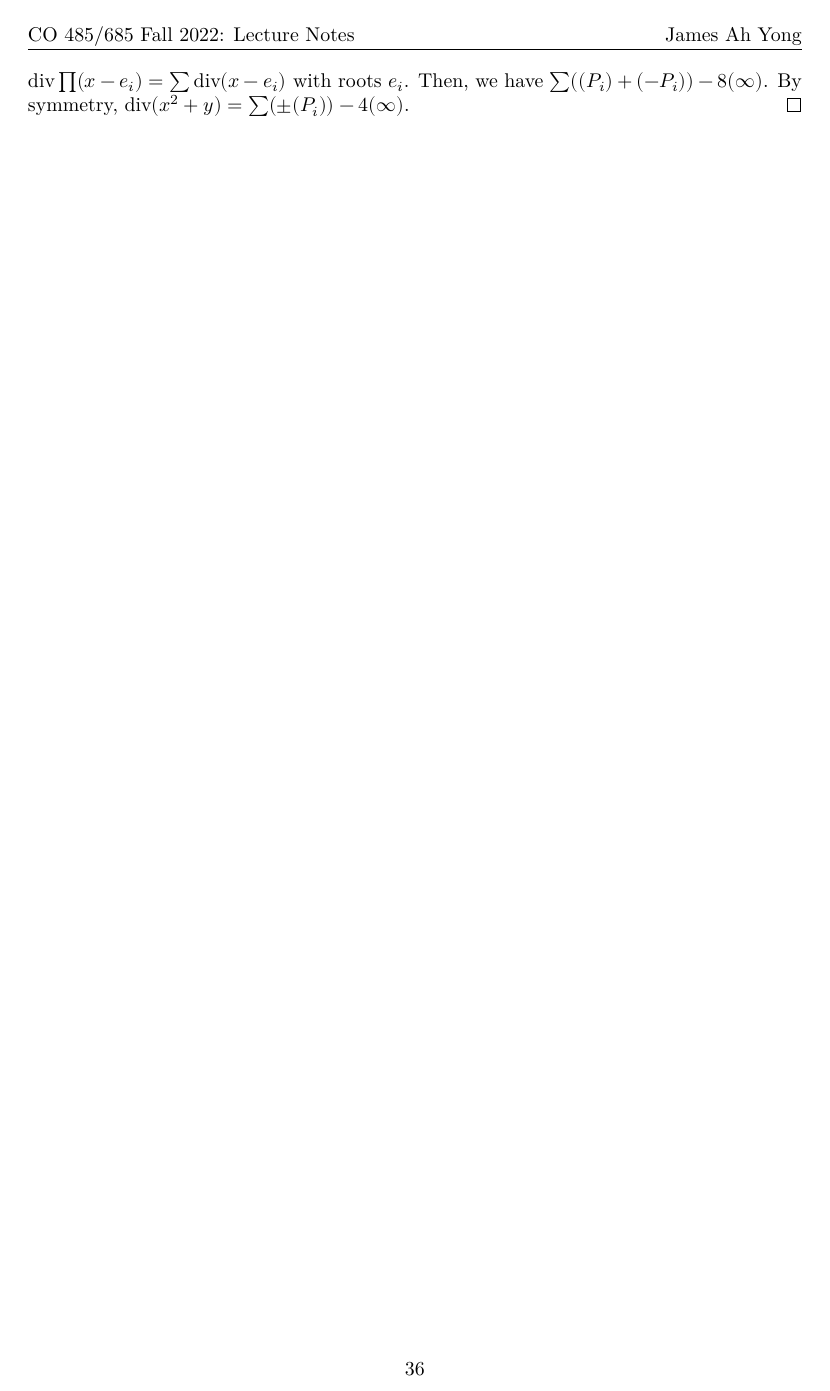
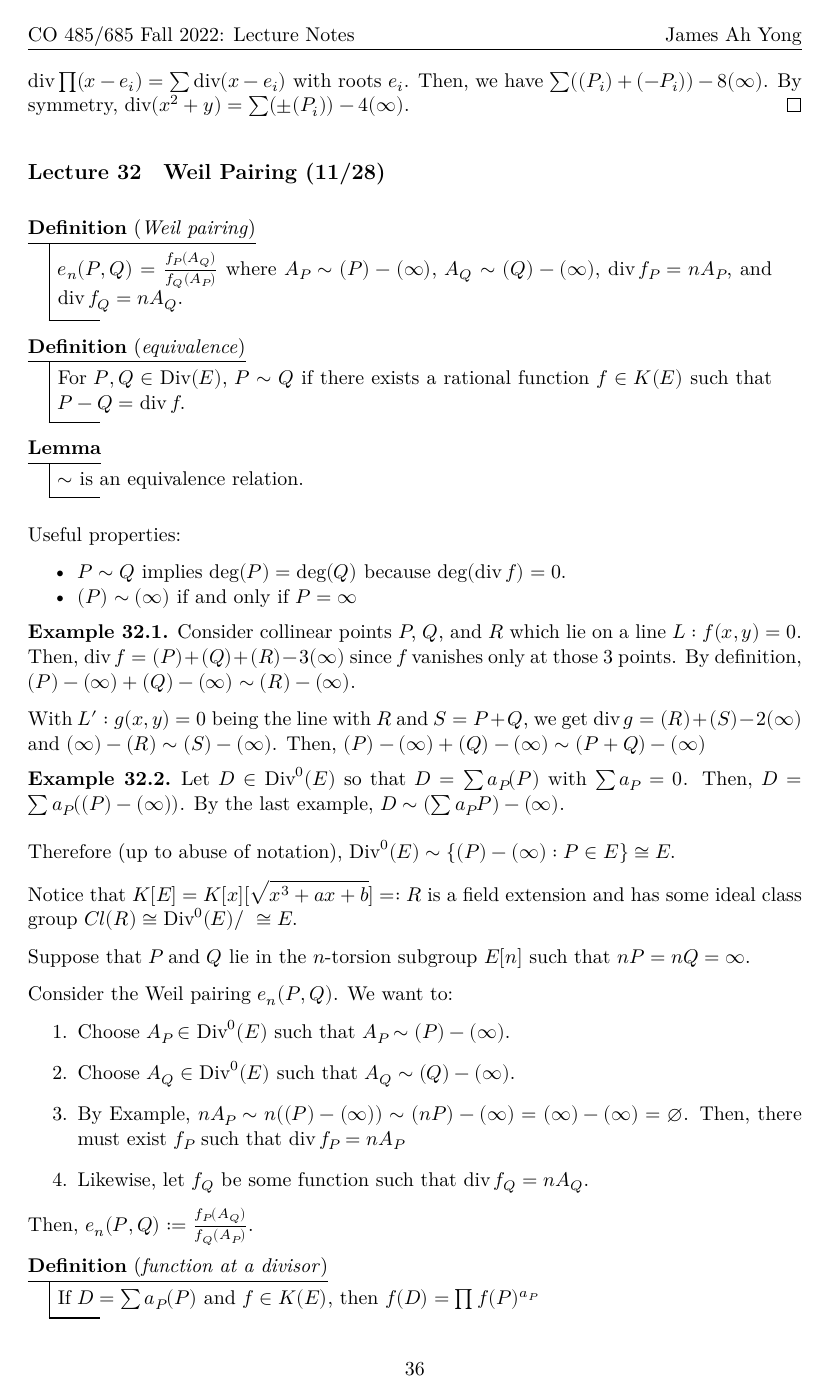
Before and after one commit to RetroCraft/problems, a LaTeX thesis (CO485/notes.tex): page 36 of 36 before the commit and page 36 of 38 after it. The pictures show the PDF file CO485/notes.pdf that the author committed with the source.

Commit message:
CO485/notes

```diff
--- a/CO485/notes.tex
+++ b/CO485/notes.tex
@@ -1915,3 +1915,67 @@ In fact, $\deg(\div f) = 0$ for all $f$.
   By symmetry, $\div(x^2+y) = \sum(\pm (P_i)) - 4(\infty)$.
 \end{sol}
 
+\section{Weil Pairing (11/28)}
+
+\begin{defn}[Weil pairing]
+  $e_n(P,Q) = \frac{f_P(A_Q)}{f_Q(A_P)}$
+  where $A_P \sim (P) - (\infty)$,
+  $A_Q \sim (Q) - (\infty)$,
+  $\div f_P = nA_P$, and $\div f_Q = nA_Q$.
+\end{defn}
+
+\begin{defn}[equivalence]
+  For $P, Q \in \Div(E)$, $P \sim Q$
+  if there exists a rational function $f \in K(E)$ such that $P-Q = \div f$.
+\end{defn}
+\begin{lemma}
+  $\sim$ is an equivalence relation.
+\end{lemma}
+
+Useful properties:
+\begin{itemize}[nosep]
+  \item $P \sim Q$ implies $\deg(P) = \deg(Q)$ because $\deg(\div f) = 0$.
+  \item $(P) \sim (\infty)$ if and only if $P = \infty$
+\end{itemize}
+
+\begin{example}
+  Consider collinear points $P$, $Q$, and $R$
+  which lie on a line $L : f(x,y) = 0$.
+  Then, $\div f = (P) + (Q) + (R) - 3(\infty)$
+  since $f$ vanishes only at those 3 points.
+  By definition, $(P) - (\infty) + (Q) - (\infty) \sim (R) - (\infty)$.
+
+  With $L' : g(x,y)=0$ being the line with $R$ and $S = P+Q$,
+  we get $\div g = (R) + (S) - 2(\infty)$
+  and $(\infty)-(R) \sim (S)-(\infty)$.
+  Then, $(P) - (\infty) + (Q) - (\infty) \sim (P+Q) - (\infty)$
+\end{example}
+
+\begin{example}
+  Let $D \in \Div^0(E)$
+  so that $D = \sum a_P(P)$ with $\sum a_P = 0$.
+  Then, $D = \sum a_P((P) - (\infty))$.
+  By the last example, $D \sim (\sum a_P P) - (\infty)$.
+\end{example}
+
+Therefore (up to abuse of notation),
+$\Div^0(E) \sim \{ (P) - (\infty) : P \in E \} \cong E$.
+
+Notice that $K[E] = K[x][\sqrt{x^3+ax+b}] =: R$ is a field extension and
+has some ideal class group $Cl(R) \cong \Div^0(E)/~ \cong E$.
+
+Suppose that $P$ and $Q$ lie in the $n$-torsion subgroup $E[n]$
+such that $nP = nQ = \infty$.
+
+Consider the Weil pairing $e_n(P,Q)$. We want to:
+\begin{enumerate}[1.]
+  \item Choose $A_P \in \Div^0(E)$ such that $A_P \sim (P) - (\infty)$.
+  \item Choose $A_Q \in \Div^0(E)$ such that $A_Q \sim (Q) - (\infty)$.
+  \item By Example, $nA_P \sim n((P) - (\infty)) \sim (nP) - (\infty) = (\infty) - (\infty) = \varnothing$.
+        Then, there must exist $f_P$ such that $\div f_P = nA_P$
+  \item Likewise, let $f_Q$ be some function such that $\div f_Q = nA_Q$.
+\end{enumerate}
+Then, $e_n(P,Q) := \frac{f_P(A_Q)}{f_Q(A_P)}$.
+
+\begin{defn}[function at a divisor]
+  If $D = \sum a_P(P)$ and $f \in K(E)$, then $f(D) = \prod f(P)^{a_P}$
@@ -1917,0 +1997 @@ In fact, $\deg(\div f) = 0$ for all $f$.
+We defined a pairing $e(P, Q) = \frac{f_P(A_Q)}{f_Q(A_P)}$
```
Also changed, not shown: CO485/notes.pdf, CO485/notes.tex (76 more changed lines).
